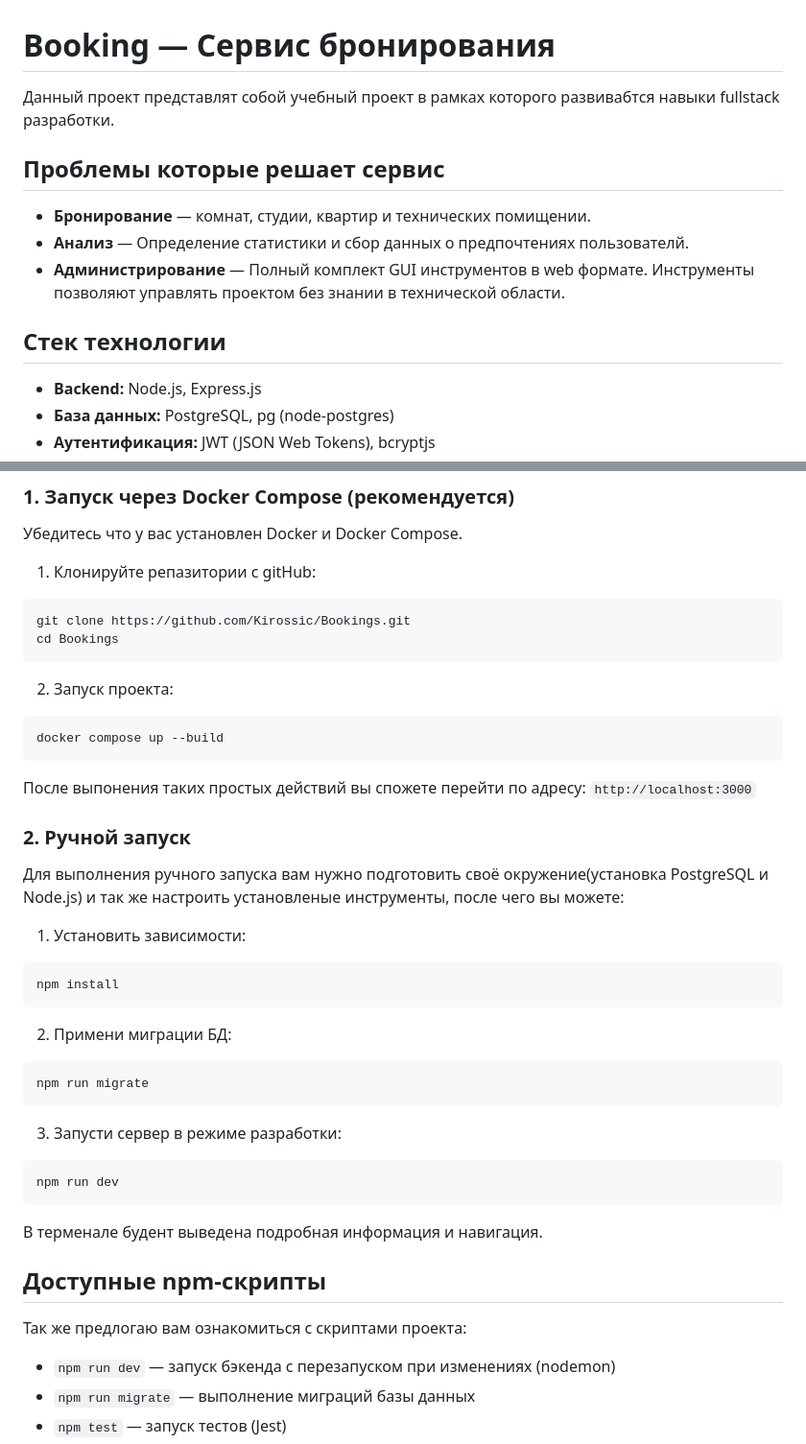
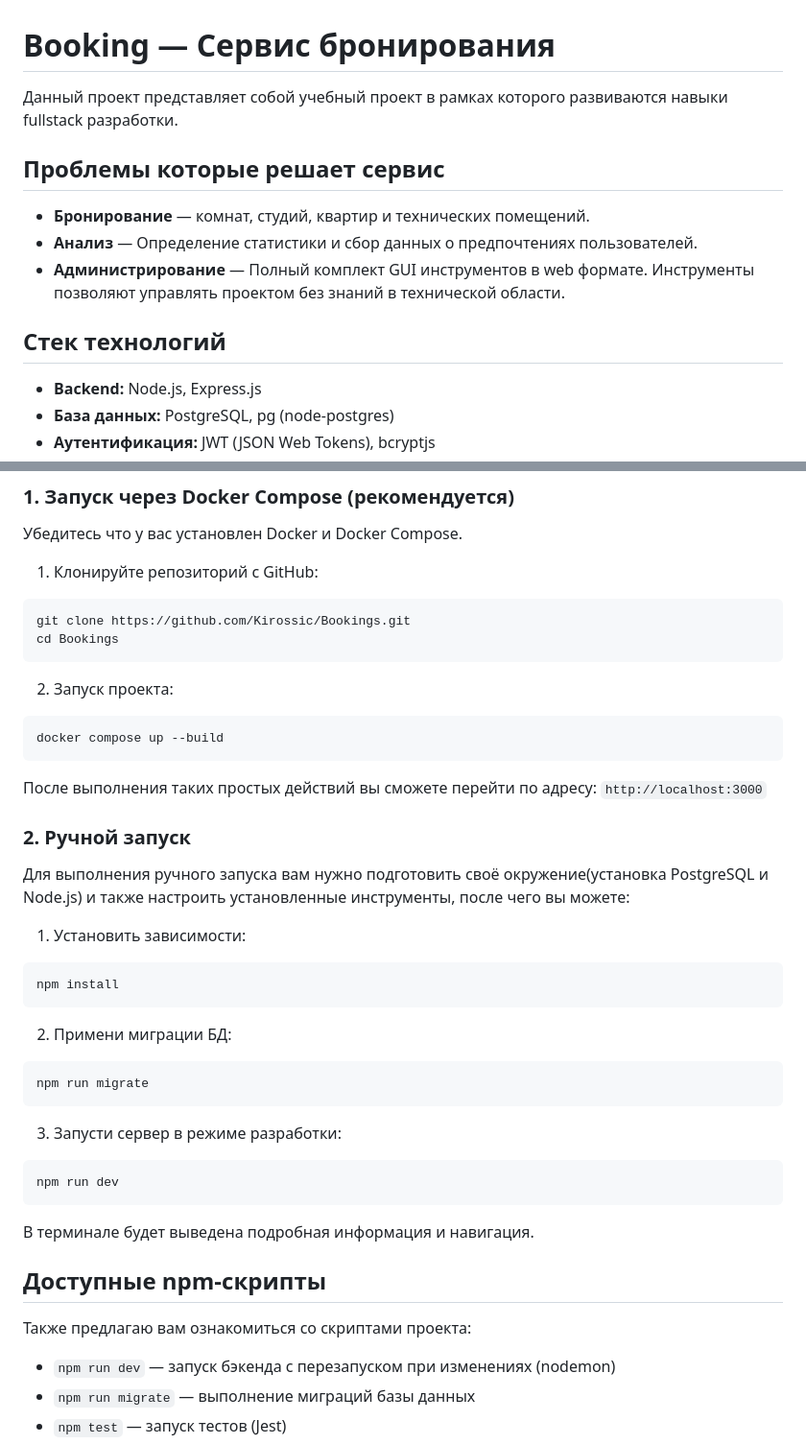
Before and after one commit to Kirossic/Bookings, a Markdown page: README.md, 2 parts joined by grey strips. Shown at 96% size. GitHub-like rendering.

Commit message:
docs: исправлена арфография README.md

````diff
--- a/README.md
+++ b/README.md
@@ -1,14 +1,14 @@
 # Booking — Сервис бронирования
 
-Данный проект представлят собой учебный проект в рамках которого развивабтся навыки fullstack разработки.
+Данный проект представляет собой учебный проект в рамках которого развиваются навыки fullstack разработки.
 
 ## Проблемы которые решает сервис
-- **Бронирование** — комнат, студии, квартир и технических помищении.
-- **Анализ** — Определение статистики и сбор данных о предпочтениях пользователй.
-- **Администрирование** — Полный комплект GUI инструментов в web формате. Инструменты позволяют управлять проектом без знании в технической области.
+- **Бронирование** — комнат, студий, квартир и технических помещений.
+- **Анализ** — Определение статистики и сбор данных о предпочтениях пользователей.
+- **Администрирование** — Полный комплект GUI инструментов в web формате. Инструменты позволяют управлять проектом без знаний в технической области.
 
 
-## Стек технологии
+## Стек технологий
 - **Backend:** Node.js, Express.js
 - **База данных:** PostgreSQL, pg (node-postgres)
 - **Аутентификация:** JWT (JSON Web Tokens), bcryptjs
@@ -21,7 +21,7 @@
 ### 1. Запуск через Docker Compose (рекомендуется)
 Убедитесь что у вас установлен Docker и Docker Compose.
 
-1. Клонируйте репазитории с gitHub:
+1. Клонируйте репозиторий с GitHub:
 ```bash
 git clone https://github.com/Kirossic/Bookings.git
 cd Bookings
@@ -32,10 +32,10 @@ cd Bookings
 docker compose up --build
 ```
 
-После выпонения таких простых действий вы спожете перейти по адресу: `http://localhost:3000`
+После выполнения таких простых действий вы сможете перейти по адресу: `http://localhost:3000`
 
 ### 2. Ручной запуск
-Для выполнения ручного запуска вам нужно подготовить своё окружение(установка PostgreSQL и Node.js) и так же настроить установленые инструменты, после чего вы можете:
+Для выполнения ручного запуска вам нужно подготовить своё окружение(установка PostgreSQL и Node.js) и также настроить установленные инструменты, после чего вы можете:
 
 1. Установить зависимости:
 ```bash
@@ -51,10 +51,10 @@ npm run migrate
 npm run dev
 ```
 
-В терменале будент выведена подробная информация и навигация.
+В терминале будет выведена подробная информация и навигация.
 
 ## Доступные npm-скрипты
-Так же предлогаю вам ознакомиться с скриптами проекта:
+Также предлагаю вам ознакомиться со скриптами проекта:
 - `npm run dev` — запуск бэкенда с перезапуском при изменениях (nodemon)
 - `npm run migrate` — выполнение миграций базы данных
 - `npm test` — запуск тестов (Jest)
````
